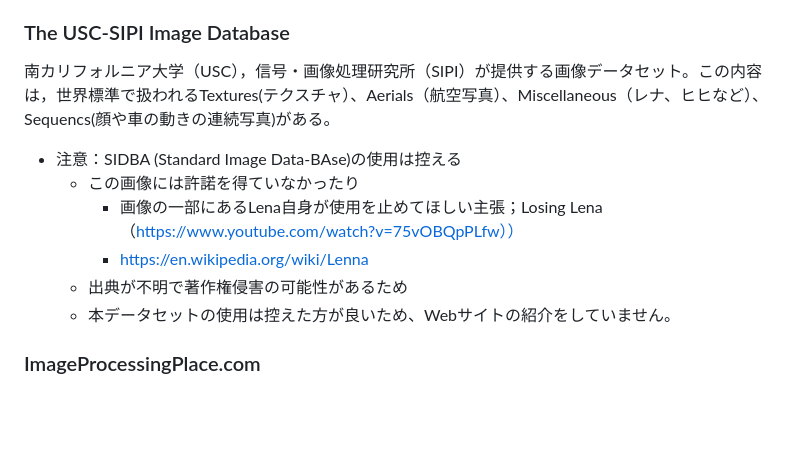
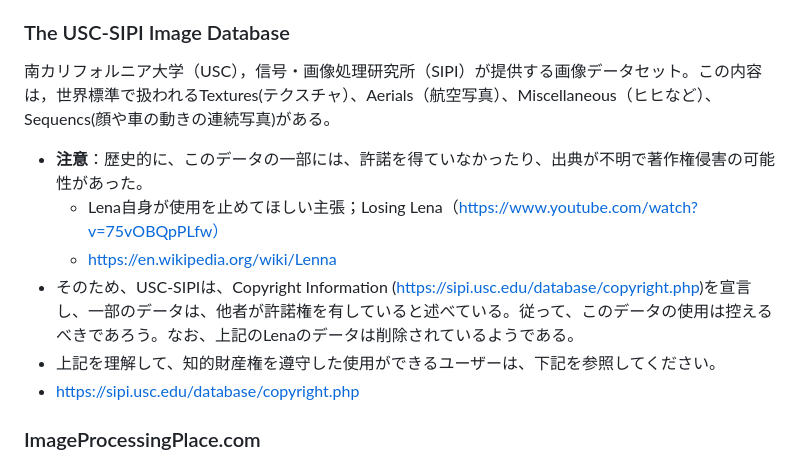
Before and after one commit to ohmsha/MHBooks, a Markdown page: Tips/Misc/OpenDataSets.md, the part around the change. Drawn GitHub-style; blank space fills up the shorter version.

```diff
--- a/Tips/Misc/OpenDataSets.md
+++ b/Tips/Misc/OpenDataSets.md
@@ -234,13 +234,13 @@ Python Seabornのサンプルグラフ描くために用意されたサンプル
 
 
 ### The USC-SIPI Image Database
-南カリフォルニア大学（USC），信号・画像処理研究所（SIPI）が提供する画像データセット。この内容は，世界標準で扱われるTextures(テクスチャ）、Aerials（航空写真）、Miscellaneous（レナ、ヒヒなど）、Sequencs(顔や車の動きの連続写真)がある。
-- 注意：SIDBA (Standard Image Data-BAse)の使用は控える
-	- この画像には許諾を得ていなかったり
-		- 画像の一部にあるLena自身が使用を止めてほしい主張；Losing Lena（https://www.youtube.com/watch?v=75vOBQpPLfw））
-		- https://en.wikipedia.org/wiki/Lenna
-	- 出典が不明で著作権侵害の可能性があるため
-	- 本データセットの使用は控えた方が良いため、Webサイトの紹介をしていません。
+南カリフォルニア大学（USC），信号・画像処理研究所（SIPI）が提供する画像データセット。この内容は，世界標準で扱われるTextures(テクスチャ）、Aerials（航空写真）、Miscellaneous（ヒヒなど）、Sequencs(顔や車の動きの連続写真)がある。
+- **注意**：歴史的に、このデータの一部には、許諾を得ていなかったり、出典が不明で著作権侵害の可能性があった。
+	- Lena自身が使用を止めてほしい主張；Losing Lena（https://www.youtube.com/watch?v=75vOBQpPLfw）
+	- https://en.wikipedia.org/wiki/Lenna
+- そのため、USC-SIPIは、Copyright Information (https://sipi.usc.edu/database/copyright.php)を宣言し、一部のデータは、他者が許諾権を有していると述べている。従って、このデータの使用は控えるべきであろう。なお、上記のLenaのデータは削除されているようである。
+- 上記を理解して、知的財産権を遵守した使用ができるユーザーは、下記を参照してください。
+- https://sipi.usc.edu/database/copyright.php
 
 ### ImageProcessingPlace.com
 有志の集まりによる運営で，上記の画像データセットに加えて，プログラムも提供する画像データセット。
```
